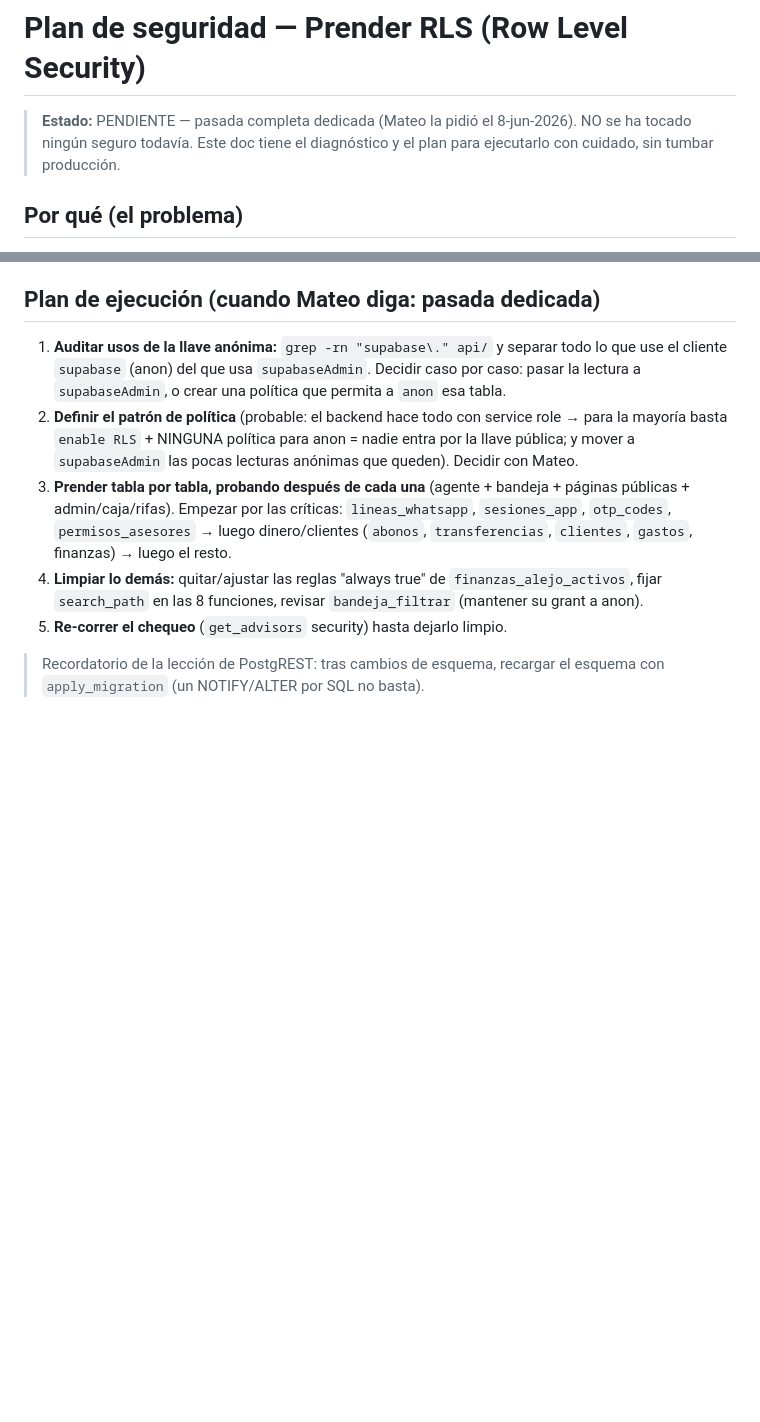
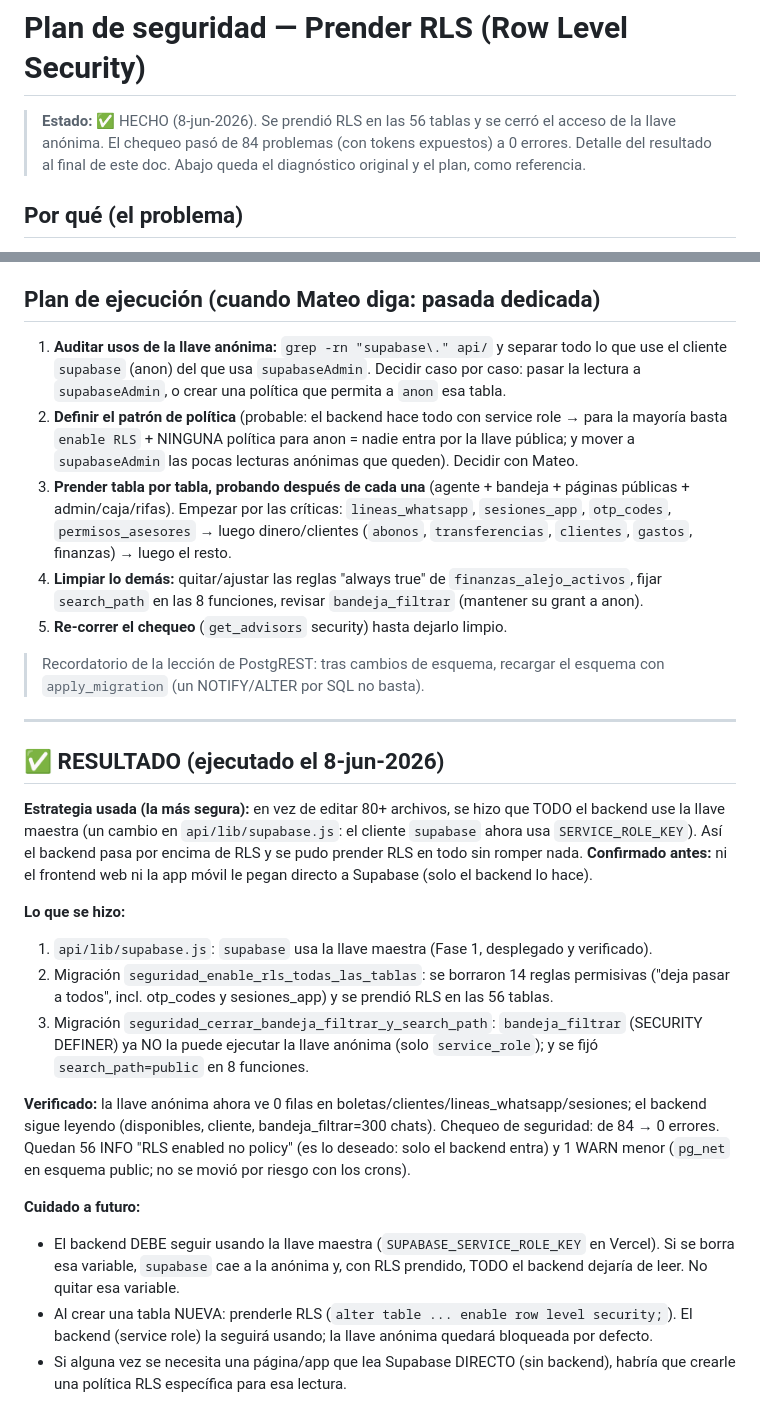
Before and after one commit to mplatab1126/api-rifas-prueba, a Markdown page: docs/seguridad-rls.md, 2 parts joined by grey strips. Drawn GitHub-style; blank space fills up the shorter version.

Commit message:
Docs: seguridad RLS prendido en todas las tablas (84 -> 0 errores)

```diff
--- a/docs/seguridad-rls.md
+++ b/docs/seguridad-rls.md
@@ -1,8 +1,9 @@
 # Plan de seguridad — Prender RLS (Row Level Security)
 
-> **Estado:** PENDIENTE — pasada completa dedicada (Mateo la pidió el 8-jun-2026).
-> NO se ha tocado ningún seguro todavía. Este doc tiene el diagnóstico y el plan
-> para ejecutarlo con cuidado, sin tumbar producción.
+> **Estado:** ✅ HECHO (8-jun-2026). Se prendió RLS en las 56 tablas y se cerró el
+> acceso de la llave anónima. El chequeo pasó de 84 problemas (con tokens expuestos) a
+> 0 errores. Detalle del resultado al final de este doc. Abajo queda el diagnóstico
+> original y el plan, como referencia.
 
 ## Por qué (el problema)
 
@@ -78,3 +79,35 @@ verificaciones_pago.
 
 > Recordatorio de la lección de PostgREST: tras cambios de esquema, recargar el esquema con
 > `apply_migration` (un NOTIFY/ALTER por SQL no basta).
+
+---
+
+## ✅ RESULTADO (ejecutado el 8-jun-2026)
+
+**Estrategia usada (la más segura):** en vez de editar 80+ archivos, se hizo que TODO el
+backend use la llave maestra (un cambio en `api/lib/supabase.js`: el cliente `supabase`
+ahora usa `SERVICE_ROLE_KEY`). Así el backend pasa por encima de RLS y se pudo prender RLS
+en todo sin romper nada. **Confirmado antes:** ni el frontend web ni la app móvil le pegan
+directo a Supabase (solo el backend lo hace).
+
+**Lo que se hizo:**
+1. `api/lib/supabase.js`: `supabase` usa la llave maestra (Fase 1, desplegado y verificado).
+2. Migración `seguridad_enable_rls_todas_las_tablas`: se borraron 14 reglas permisivas
+   ("deja pasar a todos", incl. otp_codes y sesiones_app) y se prendió RLS en las 56 tablas.
+3. Migración `seguridad_cerrar_bandeja_filtrar_y_search_path`: `bandeja_filtrar` (SECURITY
+   DEFINER) ya NO la puede ejecutar la llave anónima (solo `service_role`); y se fijó
+   `search_path=public` en 8 funciones.
+
+**Verificado:** la llave anónima ahora ve 0 filas en boletas/clientes/lineas_whatsapp/sesiones;
+el backend sigue leyendo (disponibles, cliente, bandeja_filtrar=300 chats). Chequeo de
+seguridad: de 84 → 0 errores. Quedan 56 INFO "RLS enabled no policy" (es lo deseado: solo el
+backend entra) y 1 WARN menor (`pg_net` en esquema public; no se movió por riesgo con los crons).
+
+**Cuidado a futuro:**
+- El backend DEBE seguir usando la llave maestra (`SUPABASE_SERVICE_ROLE_KEY` en Vercel). Si se
+  borra esa variable, `supabase` cae a la anónima y, con RLS prendido, TODO el backend dejaría
+  de leer. No quitar esa variable.
+- Al crear una tabla NUEVA: prenderle RLS (`alter table ... enable row level security;`). El
+  backend (service role) la seguirá usando; la llave anónima quedará bloqueada por defecto.
+- Si alguna vez se necesita una página/app que lea Supabase DIRECTO (sin backend), habría que
+  crearle una política RLS específica para esa lectura.
```
Also changed, not shown: docs/BITACORA-DE-DECISIONES.md (+25 -0 lines), docs/PENDIENTES.md (+8 -5 lines).
